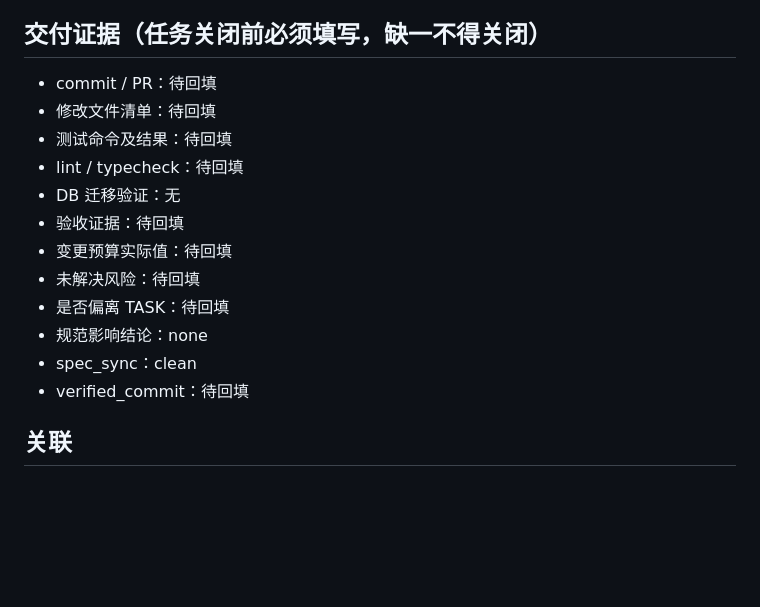
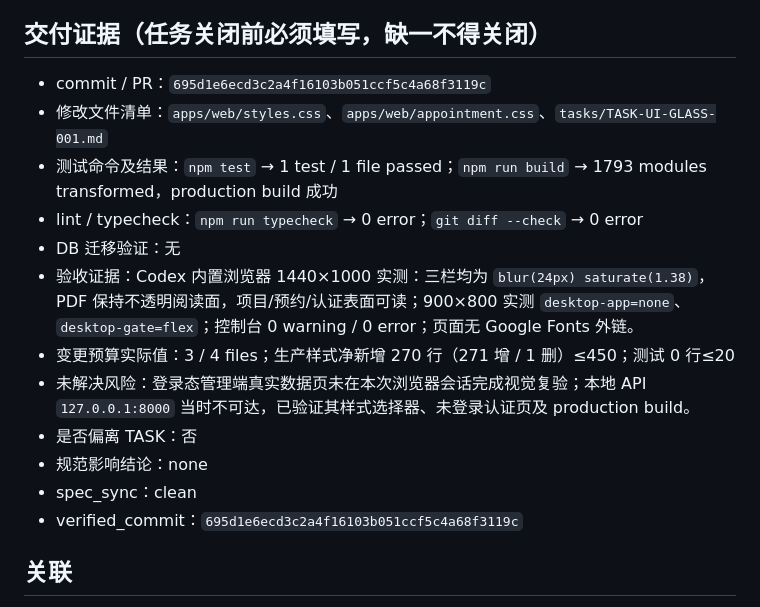
Before and after one commit to hxt0227cu-alt/jianli, a Markdown page: tasks/TASK-UI-GLASS-001.md, the part around the change. Rendered like a GitHub page; blank space fills up the shorter version.

Commit message:
docs(task): close glass UI task

```diff
--- a/tasks/TASK-UI-GLASS-001.md
+++ b/tasks/TASK-UI-GLASS-001.md
@@ -82,18 +82,18 @@
 - 超过 4 个文件或冻结测试失败时停止，不修改既有断言规避失败。
 
 ## 交付证据（任务关闭前必须填写，缺一不得关闭）
-- commit / PR：待回填
-- 修改文件清单：待回填
-- 测试命令及结果：待回填
-- lint / typecheck：待回填
+- commit / PR：`695d1e6ecd3c2a4f16103b051ccf5c4a68f3119c`
+- 修改文件清单：`apps/web/styles.css`、`apps/web/appointment.css`、`tasks/TASK-UI-GLASS-001.md`
+- 测试命令及结果：`npm test` → 1 test / 1 file passed；`npm run build` → 1793 modules transformed，production build 成功
+- lint / typecheck：`npm run typecheck` → 0 error；`git diff --check` → 0 error
 - DB 迁移验证：无
-- 验收证据：待回填
-- 变更预算实际值：待回填
-- 未解决风险：待回填
-- 是否偏离 TASK：待回填
+- 验收证据：Codex 内置浏览器 1440×1000 实测：三栏均为 `blur(24px) saturate(1.38)`，PDF 保持不透明阅读面，项目/预约/认证表面可读；900×800 实测 `desktop-app=none`、`desktop-gate=flex`；控制台 0 warning / 0 error；页面无 Google Fonts 外链。
+- 变更预算实际值：3 / 4 files；生产样式净新增 270 行（271 增 / 1 删）≤450；测试 0 行≤20
+- 未解决风险：登录态管理端真实数据页未在本次浏览器会话完成视觉复验；本地 API `127.0.0.1:8000` 当时不可达，已验证其样式选择器、未登录认证页及 production build。
+- 是否偏离 TASK：否
 - 规范影响结论：none
 - spec_sync：clean
-- verified_commit：待回填
+- verified_commit：`695d1e6ecd3c2a4f16103b051ccf5c4a68f3119c`
 
 ## 关联
 - Change Request：无（不改变用户可观察业务行为）
```
